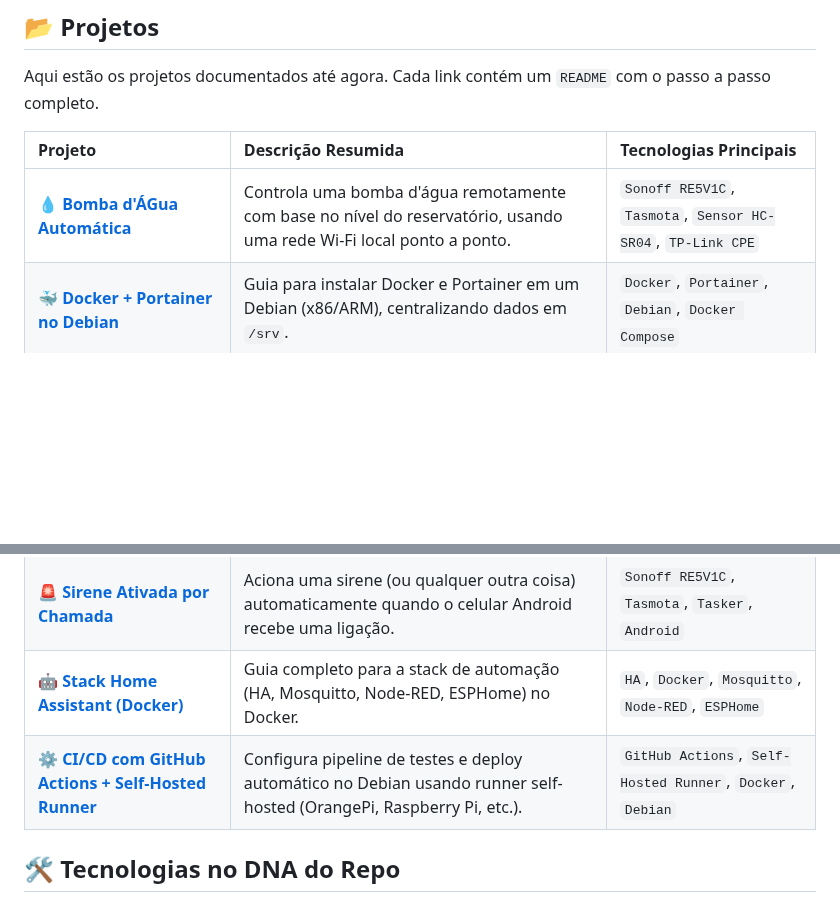
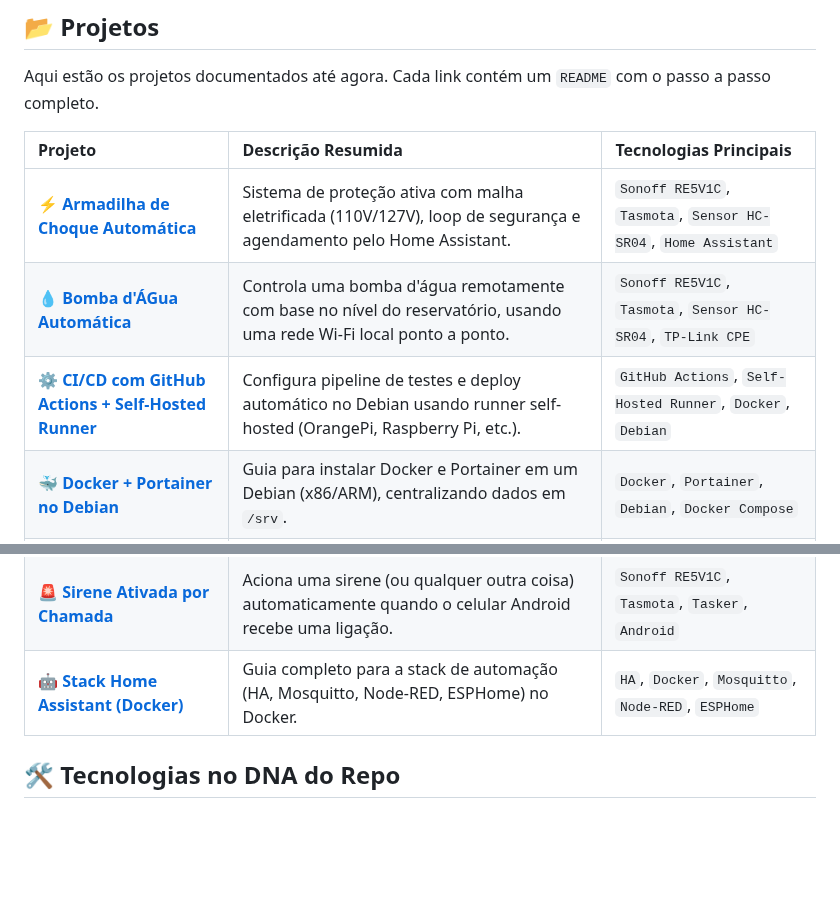
Before and after one commit to CaTeIM/DIY, a Markdown page: README.md, 2 parts joined by grey strips. Rendered like a GitHub page; blank space fills up the shorter version.

```diff
--- a/README.md
+++ b/README.md
@@ -12,12 +12,13 @@ Aqui estão os projetos documentados até agora. Cada link contém um `README` c
 
 | Projeto | Descrição Resumida | Tecnologias Principais |
 | :--- | :--- | :--- |
+| **[⚡ Armadilha de Choque Automática](./armadilha_choque.md)** | Sistema de proteção ativa com malha eletrificada (110V/127V), loop de segurança e agendamento pelo Home Assistant. | `Sonoff RE5V1C`, `Tasmota`, `Sensor HC-SR04`, `Home Assistant` |
 | **[💧 Bomba d'ÁGua Automática](./bomba_dagua_automatica.md)** | Controla uma bomba d'água remotamente com base no nível do reservatório, usando uma rede Wi-Fi local ponto a ponto. | `Sonoff RE5V1C`, `Tasmota`, `Sensor HC-SR04`, `TP-Link CPE` |
+| **[⚙️ CI/CD com GitHub Actions + Self-Hosted Runner](./github_actions_cicd_selfhosted.md)** | Configura pipeline de testes e deploy automático no Debian usando runner self-hosted (OrangePi, Raspberry Pi, etc.). | `GitHub Actions`, `Self-Hosted Runner`, `Docker`, `Debian` |
 | **[🐳 Docker + Portainer no Debian](./docker_portainer_debian.md)** | Guia para instalar Docker e Portainer em um Debian (x86/ARM), centralizando dados em `/srv`. | `Docker`, `Portainer`, `Debian`, `Docker Compose` |
 | **[🖥️ RustDesk Headless no Debian](./rustdesk_headless_debian.md)** | Configura o RustDesk em um servidor Debian sem monitor (headless) com uma sessão XFCE virtual (Xvfb). | `RustDesk`, `Debian`, `XFCE`, `Xvfb`, `systemd` |
 | **[🚨 Sirene Ativada por Chamada](./sirene_por_chamada.md)** | Aciona uma sirene (ou qualquer outra coisa) automaticamente quando o celular Android recebe uma ligação. | `Sonoff RE5V1C`, `Tasmota`, `Tasker`, `Android` |
 | **[🤖 Stack Home Assistant (Docker)](./docker_homeassistant.md)** | Guia completo para a stack de automação (HA, Mosquitto, Node-RED, ESPHome) no Docker. | `HA`, `Docker`, `Mosquitto`, `Node-RED`, `ESPHome` |
-| **[⚙️ CI/CD com GitHub Actions + Self-Hosted Runner](./github_actions_cicd_selfhosted.md)** | Configura pipeline de testes e deploy automático no Debian usando runner self-hosted (OrangePi, Raspberry Pi, etc.). | `GitHub Actions`, `Self-Hosted Runner`, `Docker`, `Debian` |
 
 ## 🛠️ Tecnologias no DNA do Repo
 
```
Also changed, not shown: armadilha_choque.md (added, +114 -0 lines).
